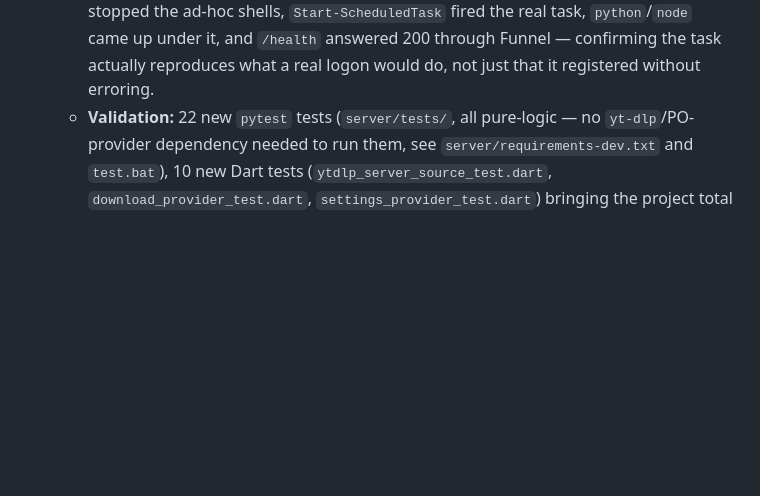
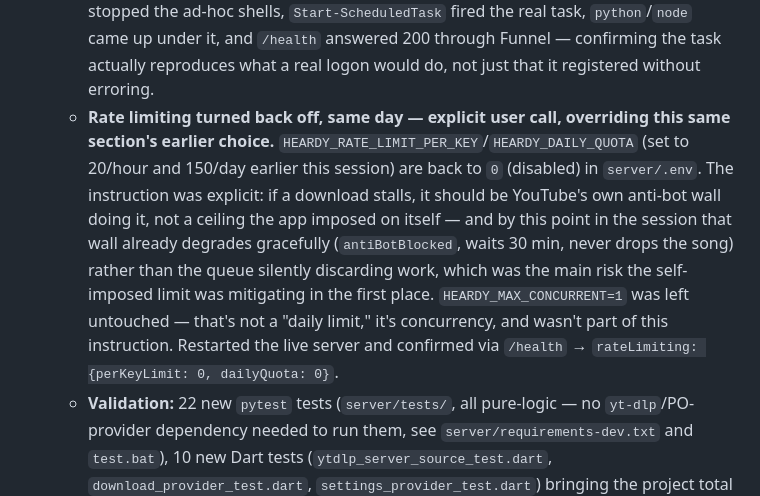
Before and after one commit to Isaac-Canabal/Heardy, a Markdown page: CLAUDE.md, the part around the change. Rendered like a GitHub page; blank space fills up the shorter version.

Commit message:
docs: registrar la desactivación del rate limiting del servidor oficial
HEARDY_RATE_LIMIT_PER_KEY/HEARDY_DAILY_QUOTA vuelven a 0 (server/.env, no
comiteado) por decisión explícita: si una descarga se frena, que sea el
muro anti-bot de YouTube, no un límite que se puso la propia app. Ya no
hace tanta falta esa red de seguridad: la cola maneja antiBotBlocked
esperando 30 min sin descartar la canción, así que el límite propio ya no
protegía contra mucho que no estuviera cubierto de otra forma.

Co-Authored-By: Claude Sonnet 5 <noreply@anthropic.com>

```diff
--- a/CLAUDE.md
+++ b/CLAUDE.md
@@ -198,6 +198,7 @@ Same non-negotiable rule as the pivot: every stage ends with the app compiling a
     - **Amendment 2026-08-03: Oracle Cloud and Google Cloud both turned out unusable — account verification friction, exactly the risk `docs/arquitectura_servidor_hibrido.md` section 9.3 had already flagged before anyone tried.** The official server's hosting moved to a home PC, made public with **Tailscale Funnel** (`tailscale funnel 8080` on the host, no router port-forwarding, TLS handled by Tailscale itself) instead of a cloud VM + Caddy + DuckDNS. This is not a downgrade: per the architecture doc's own section 1 finding, a residential IP is the *one* category measured without the elevated anti-bot block rate that datacenter IPs (including Oracle's) get — so the hosting change actually helps the problem the whole rate-limiting/caching design exists to mitigate. The real cost, accepted explicitly: the official server only answers while that PC is on. `server/docker-compose.yml` lost the `caddy` service/profile entirely — the official deployment is now byte-for-byte the same `docker compose up -d` as any personal server; publishing it is a host-level `tailscale funnel` command, not a compose difference. `OfficialServer.url` in `lib/services/official_server.dart` holds a placeholder (`https://heardy-oficial.ts.net`) until the real PC is set up and `tailscale funnel status` gives the actual `<machine>.<tailnet>.ts.net` hostname to paste in.
     - **Done 2026-08-03, later the same day:** Tailscale installed on the dev PC via `winget install Tailscale.Tailscale` (already logged in under the user's account, no separate auth step needed), the server set up natively (`setup.bat`, no Docker) with a real `HEARDY_API_KEY` (`make-key.bat`) and the official-deployment mitigations from the architecture doc's section 3 turned on (`HEARDY_MAX_CONCURRENT=1`, `HEARDY_RATE_LIMIT_PER_KEY=20`/`HEARDY_DAILY_QUOTA=150`). Funnel needed one manual step outside this session's reach — visiting `https://login.tailscale.com/f/funnel?node=...` to enable Funnel on the tailnet, since it's a browser-authenticated account action — after which `tailscale funnel --bg 8080` gave the real hostname (`https://laptop-vmiof47a.tail939abb.ts.net`), confirmed with a real `/health` 200 from outside the LAN. `OfficialServer.url` now holds that real hostname, not a placeholder. `flutter build apk --release --dart-define=HEARDY_OFFICIAL_SERVER_API_KEY=...` succeeded (61.6 MB, signed with the real release keystore — which also had to be restored into place: `heardy-release-key.jks` belongs at the repo root, not `android/`, per `build.gradle`'s `../../heardy-release-key.jks`, a placement that isn't obvious from the filename alone). **Still ahead:** `HEARDY_API_KEYS` only has one key so far (this session's own testing key, not one per real beta user), and the actual distribution/onboarding of the 5 beta users hasn't happened.
     - **Made persistent across logins, same day:** the server was only running in ad-hoc background shells, which die with the terminal (or this session). `server/run-official-service.bat` (new) is a `run.bat` variant for unattended starts — launches both halves `start /min` instead of in foreground windows, same ~6s wait before the API so the PO-token provider is already listening. Registering it as a Windows Scheduled Task (`Register-ScheduledTask`, trigger `AtLogOn`, `RestartCount 3`) needed an elevated PowerShell — this session's tool access runs at standard integrity (confirmed: admin group present but "deny only" in the token, the classic UAC-filtered-token signature), so the user ran the one-time registration command themselves. Verified end to end: stopped the ad-hoc shells, `Start-ScheduledTask` fired the real task, `python`/`node` came up under it, and `/health` answered 200 through Funnel — confirming the task actually reproduces what a real logon would do, not just that it registered without erroring.
+    - **Rate limiting turned back off, same day — explicit user call, overriding this same section's earlier choice.** `HEARDY_RATE_LIMIT_PER_KEY`/`HEARDY_DAILY_QUOTA` (set to 20/hour and 150/day earlier this session) are back to `0` (disabled) in `server/.env`. The instruction was explicit: if a download stalls, it should be YouTube's own anti-bot wall doing it, not a ceiling the app imposed on itself — and by this point in the session that wall already degrades gracefully (`antiBotBlocked`, waits 30 min, never drops the song) rather than the queue silently discarding work, which was the main risk the self-imposed limit was mitigating in the first place. `HEARDY_MAX_CONCURRENT=1` was left untouched — that's not a "daily limit," it's concurrency, and wasn't part of this instruction. Restarted the live server and confirmed via `/health` → `rateLimiting: {perKeyLimit: 0, dailyQuota: 0}`.
     - **Validation:** 22 new `pytest` tests (`server/tests/`, all pure-logic — no `yt-dlp`/PO-provider dependency needed to run them, see `server/requirements-dev.txt` and `test.bat`), 10 new Dart tests (`ytdlp_server_source_test.dart`, `download_provider_test.dart`, `settings_provider_test.dart`) bringing the project total to 95 (93 passing + 2 that skip themselves by design, same as before). `flutter analyze` clean (same 5 pre-existing tolerated infos, none new). `flutter build apk --debug` succeeds. One pre-existing test (`import_screen_test.dart`'s "sin servidor configurado") had its premise invalidated by this stage — "no server" is no longer the fresh-install default — and was updated to construct that state explicitly (the user clearing the field) rather than deleted, since the UI state itself is still real and still worth covering.
 11. **Lista de espera para cuando el servidor oficial está apagado — implemented 2026-08-03.** Direct consequence of Etapa 10's hosting change: a home PC is off far more plausibly than a cloud VM, and unlike a mid-queue network hiccup, `ImportScreen._analyze()` calling `DownloadSource.resolve`/`resolvePlaylist` directly (Stage 6) meant a pasted URL couldn't even become a queued job if the server never answered the initial preview — there was nothing to retry, the URL was just lost.
     - **Schema v13 — new `pending_imports` table** (`sourceId`-less by necessity: without a `/resolve`, there's no id yet, only `kind` ('video'/'playlist'), the raw `sourceUrl`, and the already-resolved-or-created target `playlistId`). No FK to `playlists`, same reasoning as `download_queue` — a deleted target playlist should fail that one entry, not cascade. Unique index on `(sourceUrl, playlistId)` for the same dedupe-in-the-database reason `download_queue` has one.
```
